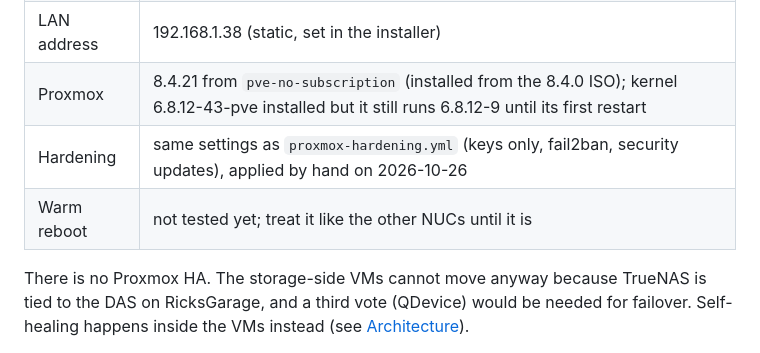
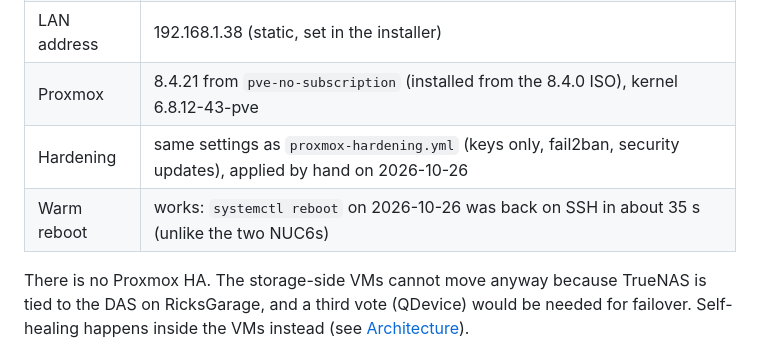
Before and after one commit to mikegutberlet/homelab-infra, a Markdown page: docs/wiki/02-hardware.md, the part around the change. Drawn GitHub-style.

Commit message:
Docs: RicksPortalGun on kernel 6.8.12-43, warm reboot works
Co-Authored-By: Claude Opus 5.5 (1M context) <noreply@anthropic.com>

```diff
--- a/docs/wiki/02-hardware.md
+++ b/docs/wiki/02-hardware.md
@@ -47,9 +47,9 @@ hosts are up. If two hosts are down, the third is not quorate and will not start
 | Network | one 1 GbE port (Intel I219-V, `eno1`, MAC 1c:69:7a:01:d6:08, an ECS-assigned address), bridge `vmbr0`; Wi-Fi `wlp0s20f3` unused |
 | Disks | `sda` Crucial MX300 525 GB (Proxmox, `local` + `local-lvm`); `sdb` Crucial MX500 1 TB, unused |
 | LAN address | 192.168.1.38 (static, set in the installer) |
-| Proxmox | 8.4.21 from `pve-no-subscription` (installed from the 8.4.0 ISO); kernel 6.8.12-43-pve installed but it still runs 6.8.12-9 until its first restart |
+| Proxmox | 8.4.21 from `pve-no-subscription` (installed from the 8.4.0 ISO), kernel 6.8.12-43-pve |
 | Hardening | same settings as `proxmox-hardening.yml` (keys only, fail2ban, security updates), applied by hand on 2026-10-26 |
-| Warm reboot | not tested yet; treat it like the other NUCs until it is |
+| Warm reboot | works: `systemctl reboot` on 2026-10-26 was back on SSH in about 35 s (unlike the two NUC6s) |
 
 There is no Proxmox HA. The storage-side VMs cannot move anyway because TrueNAS is tied to the DAS
 on RicksGarage, and a third vote (QDevice) would be needed for failover. Self-healing happens
```
